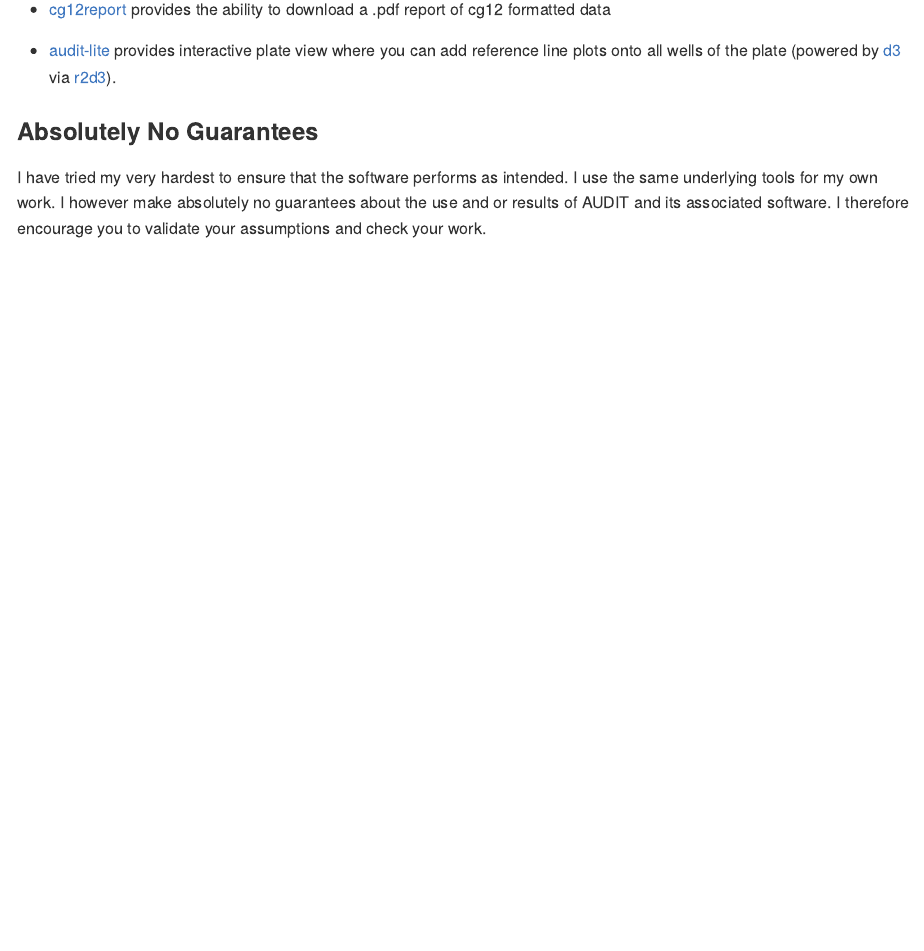
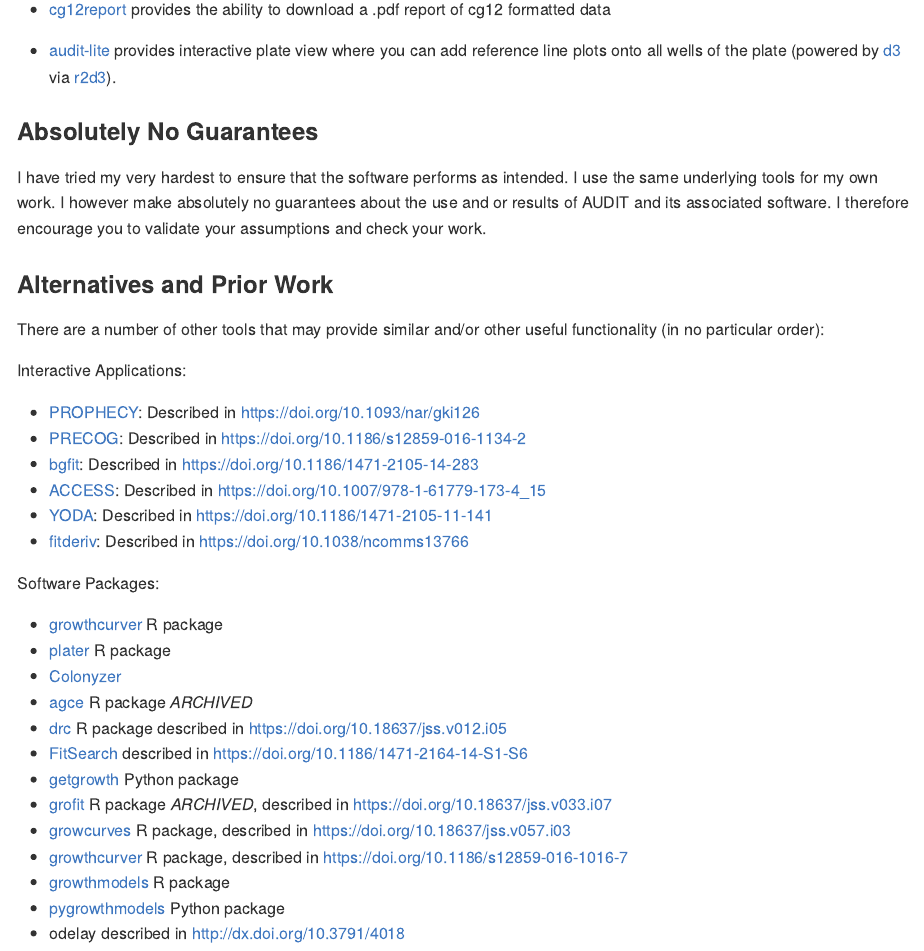
Before and after one commit to npjc/audit, an R Markdown document (README.Rmd): the page in a window 1100 px wide, from 2540 px down. Rendered offline with R 4.5, knitr and Pandoc, with nearby package versions; badge pictures from the web are left out.

Commit message:
highlight alternative works in README

```diff
--- a/README.Rmd
+++ b/README.Rmd
@@ -106,7 +99,40 @@ Earlier versions of this tool were used as prototypes and made publically availa
 
 I have tried my very hardest to ensure that the software performs as intended. I use the same underlying tools for my own work. I however make absolutely no guarantees about the use and or results of AUDIT and its associated software. I therefore encourage you to validate your assumptions and check your work.
 
+### Alternatives and Prior Work
 
+There are a number of other tools that may provide similar and/or other useful functionality (in no particular order):
+
+Interactive Applications:
+
+- [PROPHECY][]: Described in <https://doi.org/10.1093/nar/gki126>
+- [PRECOG][]: Described in <https://doi.org/10.1186/s12859-016-1134-2>
+- [bgfit][]: Described in <https://doi.org/10.1186/1471-2105-14-283>
+- [ACCESS][]: Described in <https://doi.org/10.1007/978-1-61779-173-4_15>
+- [YODA][]: Described in <https://doi.org/10.1186/1471-2105-11-141>
+- [fitderiv][]: Described in <https://doi.org/10.1038/ncomms13766>
+
+Software Packages:
+
+- [growthcurver][] R package
+- [plater][] R package
+- [Colonyzer][]
+- [agce][] R package *ARCHIVED*
+- [drc][] R package described in <https://doi.org/10.18637/jss.v012.i05>
+- [FitSearch][] described in <https://doi.org/10.1186/1471-2164-14-S1-S6>
+- [getgrowth][] Python package
+- [grofit][] R package *ARCHIVED*, described in <https://doi.org/10.18637/jss.v033.i07>
+- [growcurves][] R package, described in <https://doi.org/10.18637/jss.v057.i03>
+- [growthcurver][] R package, described in <https://doi.org/10.1186/s12859-016-1016-7>
+- [growthmodels][] R package
+- [pygrowthmodels][] Python package
+- odelay described in <http://dx.doi.org/10.3791/4018>
+
+[shiny]: http://shiny.rstudio.com
+[R]: https://cran.r-project.org
+[cran]: https://cran.r-project.org
+[Rstudio]: https://www.rstudio.com/products/rstudio
+[download page]: https://www.rstudio.com/products/rstudio/download/#download
 [readcg12]: https://github.com/npjc/readcg12
 [readgp1]: https://github.com/npjc/readgp1
 [readyg]: https://github.com/npjc/readyg
@@ -119,3 +145,21 @@ I have tried my very hardest to ensure that the software performs as intended. I
 [audit-lite]: https://nicolascoutin.shinyapps.io/audit-lite/
 [d3]: https://d3js.org
 [r2d3]: https://github.com/rstudio/r2d3
+[PROPHECY]: http://prophecy.lundberg.gu.se/Main.aspx?Mainmnu=PRECOG
+[PRECOG]: http://precog.lundberg.gu.se/Pages/Content/Precog
+[ACCESS]: https://doi.org/10.1007/978-1-61779-173-4_15
+[bgfit]: http://sels.tecnico.ulisboa.pt/bgfit/
+[YODA]: http://kaeberleinlab.org/yoda/
+[growthcurver]: https://CRAN.R-project.org/package=growthcurver
+[plater]: https://CRAN.R-project.org/package=plater
+[Colonyzer]: https://doi.org/10.1186/1471-2105-11-287
+[agce]: https://CRAN.R-project.org/package=agce
+[drc]: https://CRAN.R-project.org/package=drc
+[fitderiv]: http://swainlab.bio.ed.ac.uk/software/fitderiv/
+[FitSearch]: http://fitsearch.kaist.ac.kr
+[getgrowth]: https://pypi.org/project/getgrowth/
+[grofit]: https://CRAN.R-project.org/package=grofit
+[growcurves]: https://CRAN.R-project.org/package=growcurves
+[growthcurver]: https://CRAN.R-project.org/package=growthcurver
+[growthmodels]: https://CRAN.R-project.org/package=growthmodels
+[pygrowthmodels]: https://pypi.org/project/pygrowthmodels/
```
Also changed, not shown: README.md, README.Rmd (7 more changed lines).
